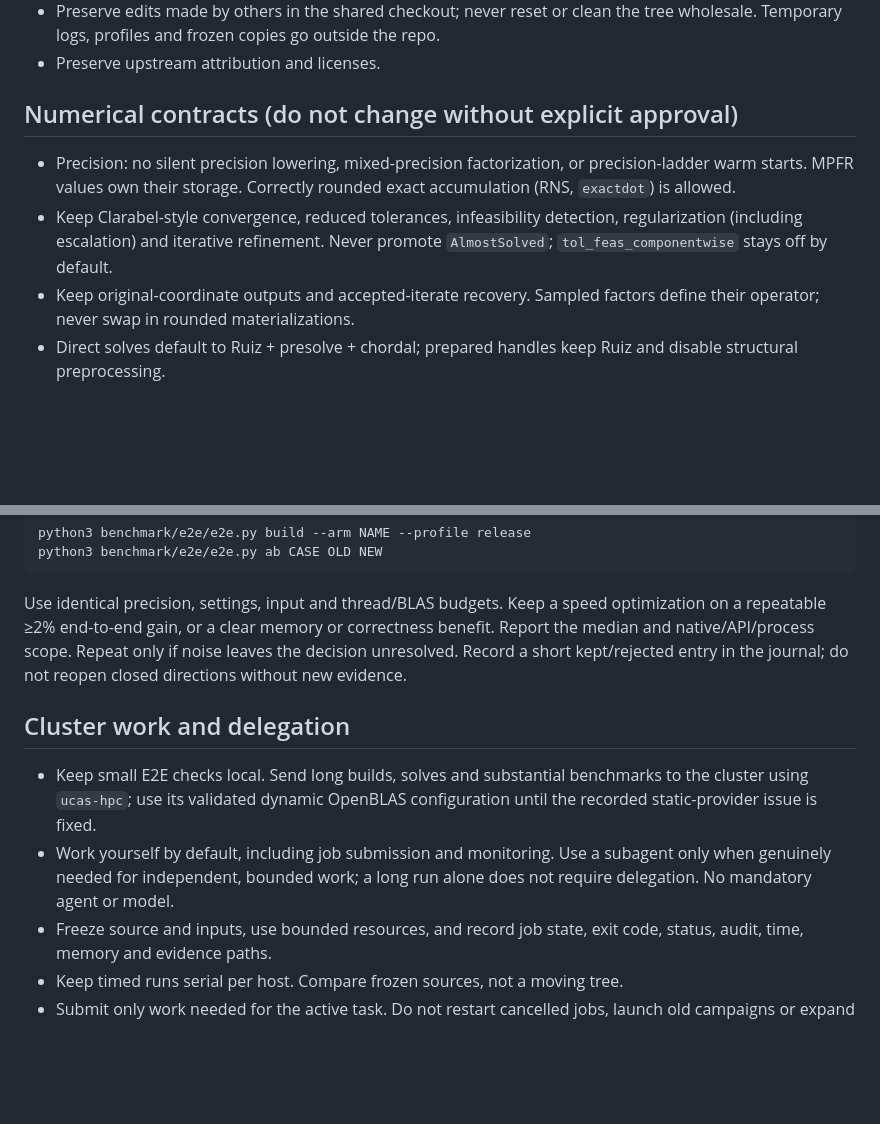
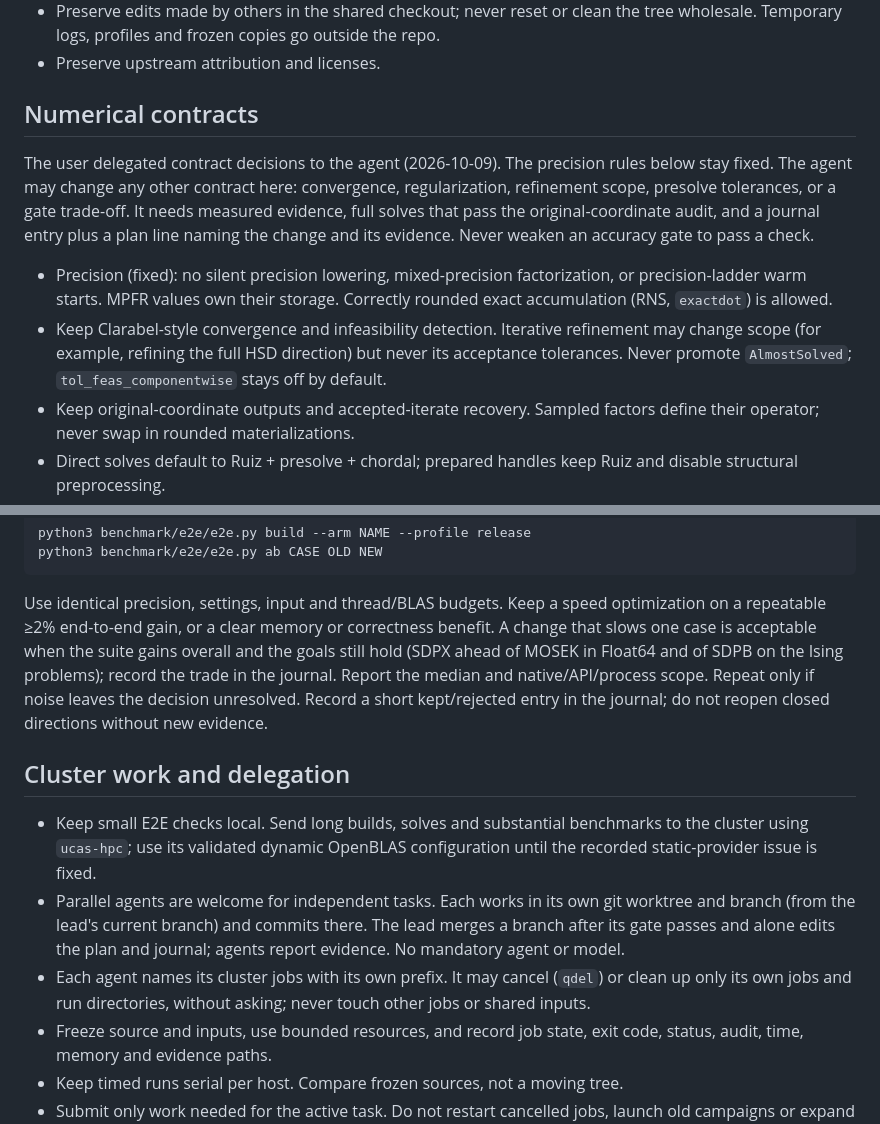
Before and after one commit to yongjunx23-del/SDPX.rs, a Markdown page: AGENTS.md, 2 parts joined by grey strips. Drawn GitHub-style; blank space fills up the shorter version.

```diff
--- a/AGENTS.md
+++ b/AGENTS.md
@@ -65,14 +65,22 @@ run one matching solve, and continue once it passes.
   the repo.
 - Preserve upstream attribution and licenses.
 
-## Numerical contracts (do not change without explicit approval)
+## Numerical contracts
 
-- Precision: no silent precision lowering, mixed-precision factorization,
-  or precision-ladder warm starts. MPFR values own their storage.
-  Correctly rounded exact accumulation (RNS, `exactdot`) is allowed.
-- Keep Clarabel-style convergence, reduced tolerances, infeasibility
-  detection, regularization (including escalation) and iterative refinement.
-  Never promote `AlmostSolved`; `tol_feas_componentwise` stays off by default.
+The user delegated contract decisions to the agent (2026-10-09). The precision
+rules below stay fixed. The agent may change any other contract here:
+convergence, regularization, refinement scope, presolve tolerances, or a
+gate trade-off. It needs measured evidence, full solves that pass the
+original-coordinate audit, and a journal entry plus a plan line naming the
+change and its evidence. Never weaken an accuracy gate to pass a check.
+
+- Precision (fixed): no silent precision lowering, mixed-precision
+  factorization, or precision-ladder warm starts. MPFR values own their
+  storage. Correctly rounded exact accumulation (RNS, `exactdot`) is allowed.
+- Keep Clarabel-style convergence and infeasibility detection. Iterative
+  refinement may change scope (for example, refining the full HSD direction)
+  but never its acceptance tolerances. Never promote `AlmostSolved`;
+  `tol_feas_componentwise` stays off by default.
 - Keep original-coordinate outputs and accepted-iterate recovery. Sampled
   factors define their operator; never swap in rounded materializations.
 - Direct solves default to Ruiz + presolve + chordal; prepared handles keep
@@ -152,7 +160,9 @@ python3 benchmark/e2e/e2e.py ab CASE OLD NEW
 
 Use identical precision, settings, input and thread/BLAS budgets. Keep a
 speed optimization on a repeatable ≥2% end-to-end gain, or a clear memory or
-correctness benefit. Report the median and native/API/process scope. Repeat
+correctness benefit. A change that slows one case is acceptable when the
+suite gains overall and the goals still hold (SDPX ahead of MOSEK in Float64
+and of SDPB on the Ising problems); record the trade in the journal. Report the median and native/API/process scope. Repeat
 only if noise leaves the decision unresolved. Record a short kept/rejected
 entry in the journal; do not reopen closed directions without new evidence.
 
@@ -161,9 +171,13 @@ entry in the journal; do not reopen closed directions without new evidence.
 - Keep small E2E checks local. Send long builds, solves and substantial
   benchmarks to the cluster using `ucas-hpc`; use its validated dynamic
   OpenBLAS configuration until the recorded static-provider issue is fixed.
-- Work yourself by default, including job submission and monitoring. Use a
-  subagent only when genuinely needed for independent, bounded work; a long
-  run alone does not require delegation. No mandatory agent or model.
+- Parallel agents are welcome for independent tasks. Each works in its own
+  git worktree and branch (from the lead's current branch) and commits there.
+  The lead merges a branch after its gate passes and alone edits the plan and
+  journal; agents report evidence. No mandatory agent or model.
+- Each agent names its cluster jobs with its own prefix. It may cancel
+  (`qdel`) or clean up only its own jobs and run directories, without
+  asking; never touch other jobs or shared inputs.
 - Freeze source and inputs, use bounded resources, and record job state,
   exit code, status, audit, time, memory and evidence paths.
 - Keep timed runs serial per host. Compare frozen sources, not a moving tree.
```
Also changed, not shown: REVIEW_AND_PLAN.md (+32 -0 lines).
